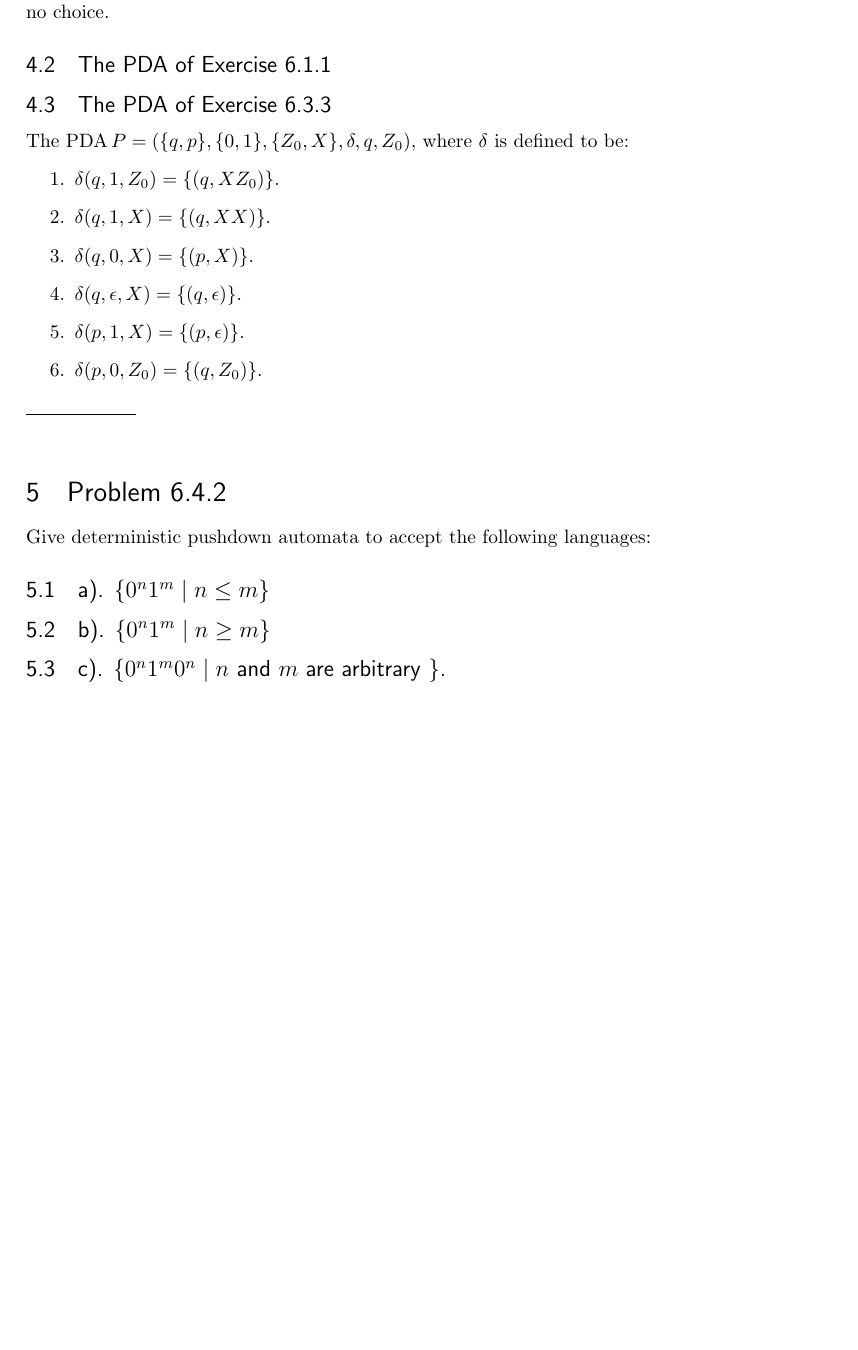
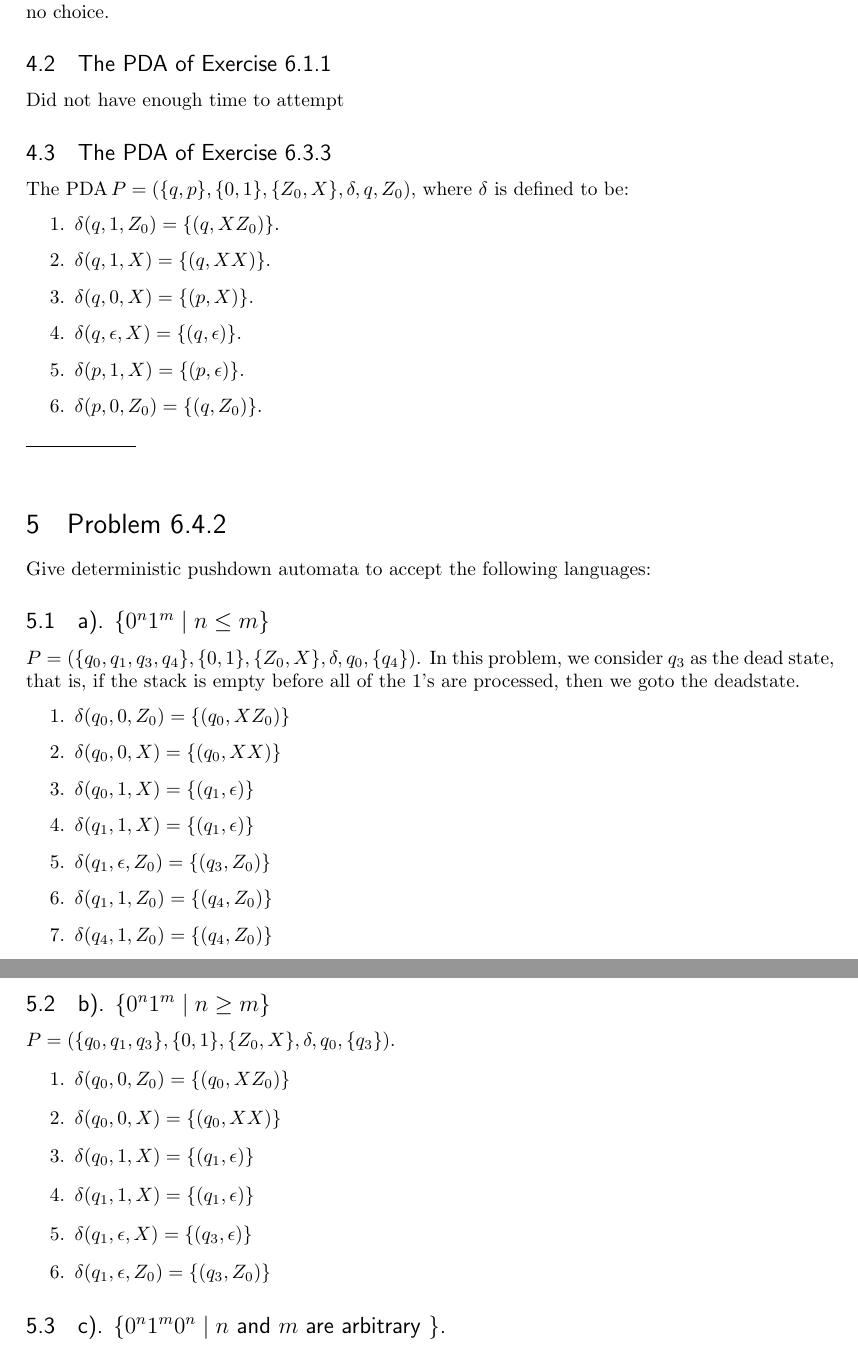
Before and after one commit to lgdillin/Formal-Languages, a LaTeX problem sheet (Homework7.tex): part of page 6 of 7 before the commit and two parts of pages 6 and 7 of 7 after it, the two joined at a grey line, cut so that both start at the same text, the shorter picture padded with empty space. Compiled offline with pdfLaTeX.

Commit message:
finished

```diff
--- a/Homework7.tex
+++ b/Homework7.tex
@@ -186,7 +186,7 @@ For each of the following PDA's, tell whether or not it is deterministic.  Eithe
 \subsection{The PDA of Example 6.2}
 Because the PDA must choose when to move to the next state and process the other half of the string to verify a match, the PDA cannot be deterministic. If it were a DPDA, there would be no choice.
 \subsection{The PDA of Exercise 6.1.1}
-
+Did not have enough time to attempt
 \subsection{The PDA of Exercise 6.3.3}
 The PDA $\!P = (\{q, p\}, \{0,1\}, \{Z_0,X\}, \delta, q , Z_0)$, where  $\delta$ is defined to be:
 \begin{enumerate}
@@ -202,9 +202,29 @@ The PDA $\!P = (\{q, p\}, \{0,1\}, \{Z_0,X\}, \delta, q , Z_0)$, where  $\delta$
 \section{Problem 6.4.2}
 Give deterministic pushdown automata to accept the following languages:
 \subsection{a). $\{0^{n}1^{m} \mid n \leq m\}$}
+$P = (\{q_0, q_1, q_3, q_4\}, \{0,1\}, \{Z_0, X\}, \delta, q_0, \{q_4\})$.
+In this problem, we consider $q_3$ as the dead state, that is, if the stack is empty before all of the 1's are processed, then we goto the deadstate.
+\begin{enumerate}
+\item $\delta(q_0, 0, Z_0) = \{(q_0, XZ_0)\}$
+\item $\delta(q_0, 0, X) = \{(q_0, XX)\}$
+\item $\delta(q_0, 1, X) = \{(q_1, \epsilon)\}$
+\item $\delta(q_1, 1, X) = \{(q_1, \epsilon)\}$
+\item $\delta(q_1, \epsilon, Z_0) = \{(q_3, Z_0)\}$
+\item $\delta(q_1, 1, Z_0) = \{(q_4, Z_0)\}$
+\item $\delta(q_4, 1, Z_0) = \{(q_4, Z_0)\}$
+\end{enumerate}
 \subsection{b). $\{0^{n}1^{m} \mid n \geq m\}$}
+$P = (\{q_0, q_1, q_3\}, \{0,1\}, \{Z_0, X\}, \delta, q_0, \{q_3\})$.
+\begin{enumerate}
+\item $\delta(q_0, 0, Z_0) = \{(q_0, XZ_0)\}$
+\item $\delta(q_0, 0, X) = \{(q_0, XX)\}$
+\item $\delta(q_0, 1, X) = \{(q_1, \epsilon)\}$
+\item $\delta(q_1, 1, X) = \{(q_1, \epsilon)\}$
+\item $\delta(q_1, \epsilon, X) = \{(q_3, \epsilon)\}$
+\item $\delta(q_1, \epsilon, Z_0) = \{(q_3, Z_0)\}$
+\end{enumerate}
 \subsection{c). $\{0^{n}1^{m}0^{n} \mid n$ and $m$ are arbitrary $\}$.}
-$P = (\{q_0, q_1, q_2, q_3\}, \{0,1\}, \{Z_0, X\}, \delta, q_0, \{q_3\}$.
+$P = (\{q_0, q_1, q_2, q_3\}, \{0,1\}, \{Z_0, X\}, \delta, q_0, \{q_3\})$.
 \begin{enumerate}
 \item $\delta(q_0, 0, Z_0) = \{(q_0, XZ_0)\}$
 \item $\delta(q_0, 0, X) = \{(q_0, XX)\}$
```
Also changed, not shown: Homework7.pdf, 3 other files.
